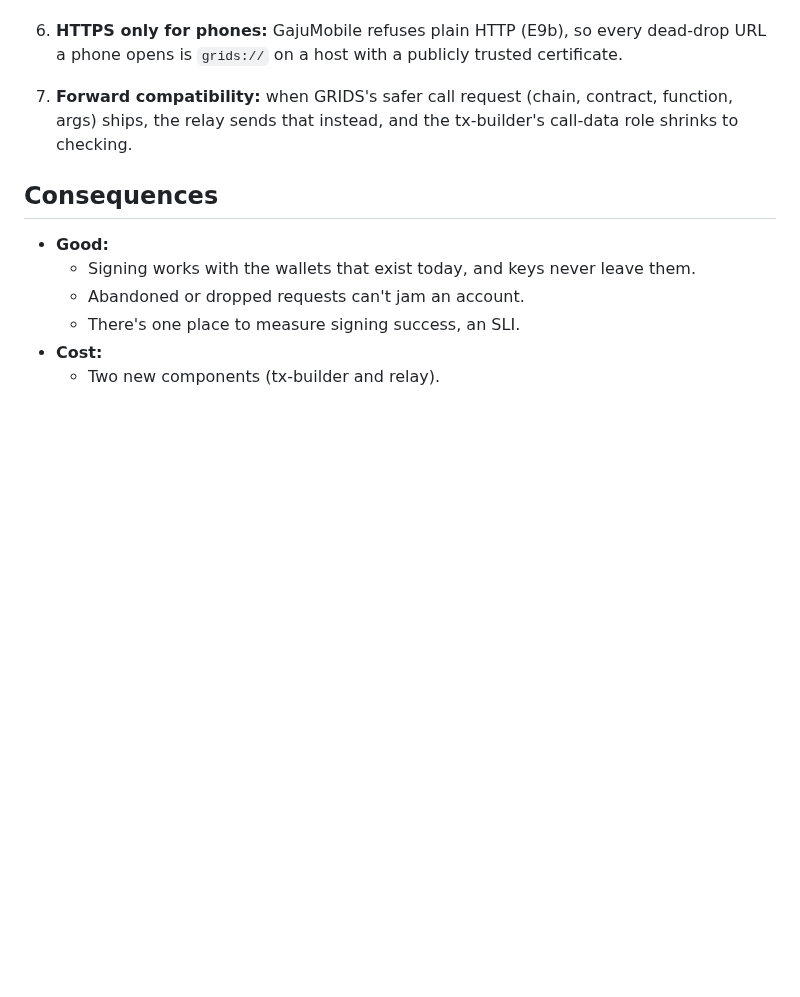
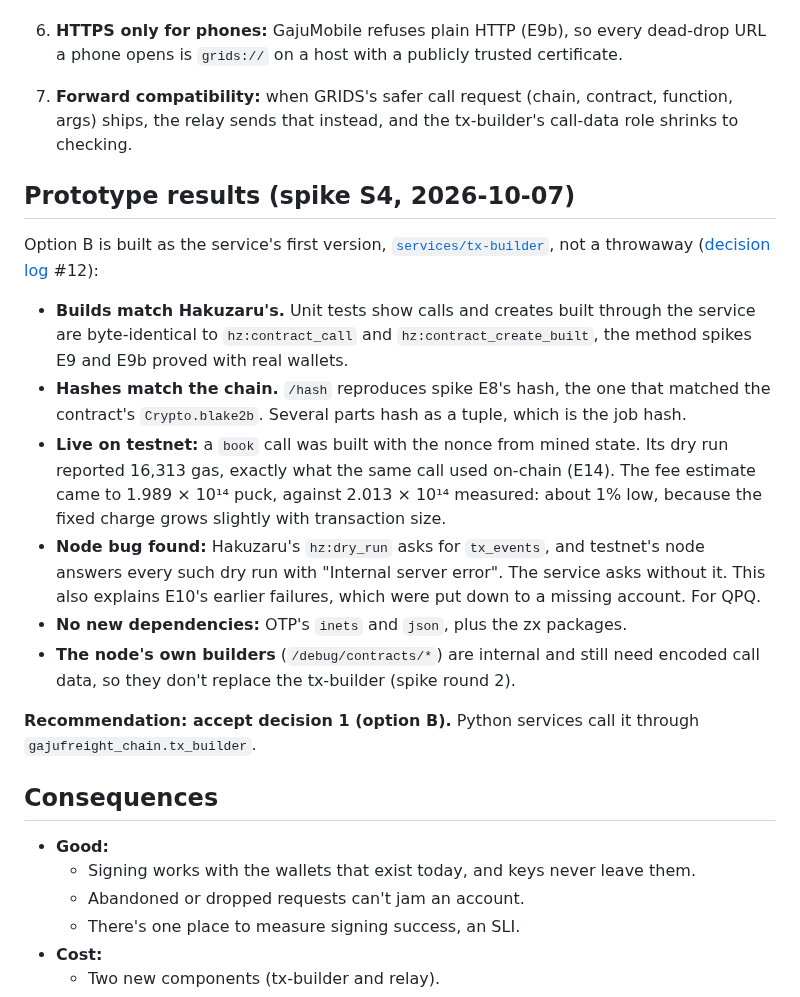
Before and after one commit to shanepreater/gajufreight, a Markdown page: docs/adr/0012-transaction-building-and-grids-relay.md, the part around the change. Rendered like a GitHub page; blank space fills up the shorter version.

Commit message:
docs(adr): record the tx-builder results in ADR 0012
The prototype settles the open questions behind decision 1: builds
match Hakuzaru's, hashes match the chain's, fee estimates land within
about 1%, and the node's own builders don't replace it. ADR 0012 now
recommends accepting option B, for the project owner's decision
(#55). The spike's to-report list gains the dry-run bug.

```diff
--- a/docs/adr/0012-transaction-building-and-grids-relay.md
+++ b/docs/adr/0012-transaction-building-and-grids-relay.md
@@ -55,6 +55,18 @@ Hard rule 1 says the API builds unsigned transactions and wallets sign them. Fou
 6. **HTTPS only for phones:** GajuMobile refuses plain HTTP (E9b), so every dead-drop URL a phone opens is `grids://` on a host with a publicly trusted certificate.
 7. **Forward compatibility:** when GRIDS's safer call request (chain, contract, function, args) ships, the relay sends that instead, and the tx-builder's call-data role shrinks to checking.
 
+## Prototype results (spike S4, 2026-10-07)
+
+Option B is built as the service's first version, [`services/tx-builder`](../../services/tx-builder/README.md), not a throwaway ([decision log](../decision-log.md) #12):
+- **Builds match Hakuzaru's.** Unit tests show calls and creates built through the service are byte-identical to `hz:contract_call` and `hz:contract_create_built`, the method spikes E9 and E9b proved with real wallets.
+- **Hashes match the chain.** `/hash` reproduces spike E8's hash, the one that matched the contract's `Crypto.blake2b`. Several parts hash as a tuple, which is the job hash.
+- **Live on testnet:** a `book` call was built with the nonce from mined state. Its dry run reported 16,313 gas, exactly what the same call used on-chain (E14). The fee estimate came to 1.989 × 10¹⁴ puck, against 2.013 × 10¹⁴ measured: about 1% low, because the fixed charge grows slightly with transaction size.
+- **Node bug found:** Hakuzaru's `hz:dry_run` asks for `tx_events`, and testnet's node answers every such dry run with "Internal server error". The service asks without it. This also explains E10's earlier failures, which were put down to a missing account. For QPQ.
+- **No new dependencies:** OTP's `inets` and `json`, plus the zx packages.
+- **The node's own builders** (`/debug/contracts/*`) are internal and still need encoded call data, so they don't replace the tx-builder (spike round 2).
+
+**Recommendation: accept decision 1 (option B).** Python services call it through `gajufreight_chain.tx_builder`.
+
 ## Consequences
 
 - **Good:**
```
Also changed, not shown: docs/spikes/phase-0-testnet.md (+1 -0 lines).
